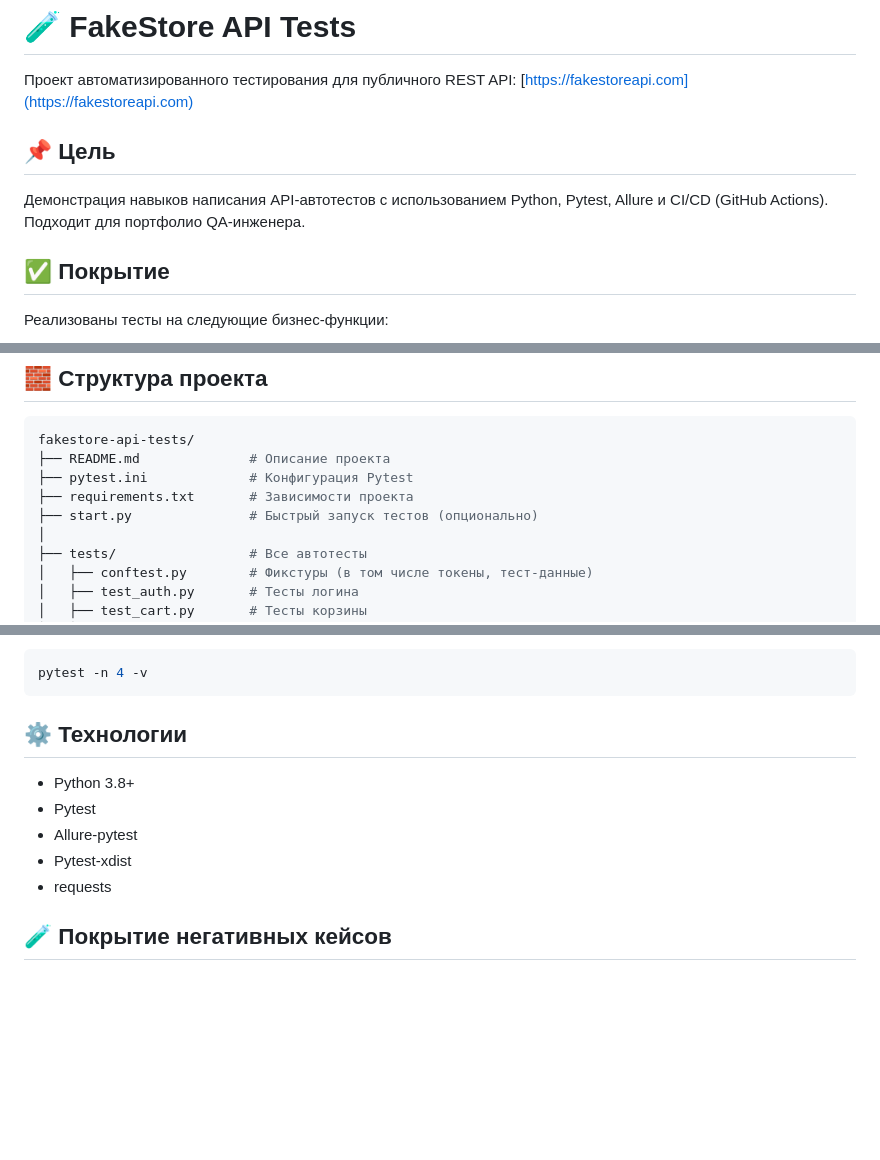
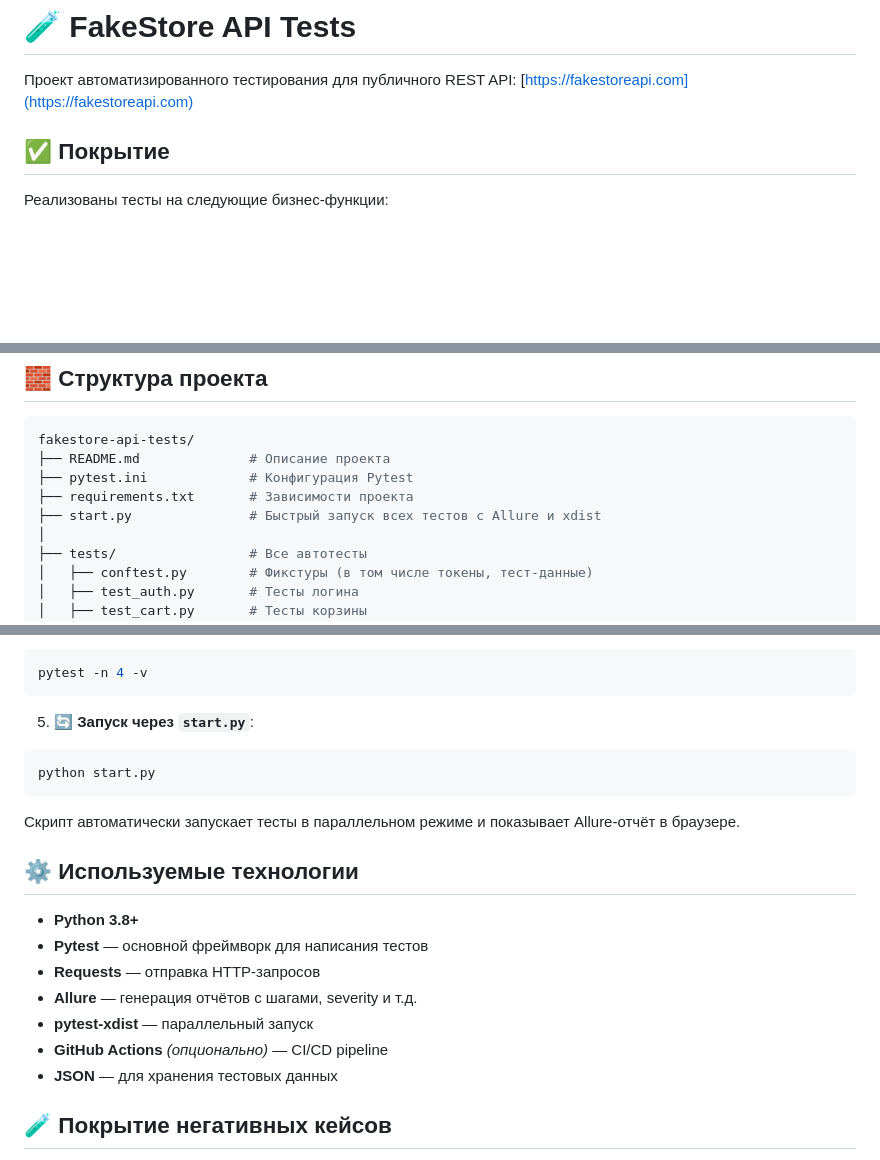
Before and after one commit to IgorGeraskin22/fakestore-api-tests, a Markdown page: README.md, 3 parts joined by grey strips. Rendered like a GitHub page; blank space fills up the shorter version.

````diff
--- a/README.md
+++ b/README.md
@@ -2,9 +2,6 @@
 
 Проект автоматизированного тестирования для публичного REST API: [https://fakestoreapi.com](https://fakestoreapi.com)
 
-## 📌 Цель
-
-Демонстрация навыков написания API-автотестов с использованием Python, Pytest, Allure и CI/CD (GitHub Actions). Подходит для портфолио QA-инженера.
 
 ## ✅ Покрытие
 
@@ -24,7 +21,7 @@ fakestore-api-tests/
 ├── README.md              # Описание проекта
 ├── pytest.ini             # Конфигурация Pytest
 ├── requirements.txt       # Зависимости проекта
-├── start.py               # Быстрый запуск тестов (опционально)
+├── start.py               # Быстрый запуск всех тестов с Allure и xdist
 │
 ├── tests/                 # Все автотесты
 │   ├── conftest.py        # Фикстуры (в том числе токены, тест-данные)
@@ -68,13 +65,23 @@ allure serve allure-results
 pytest -n 4 -v
 ```
 
-## ⚙️ Технологии
+5. 🔄 **Запуск через `start.py`**:
 
-- Python 3.8+
-- Pytest
-- Allure-pytest
-- Pytest-xdist
-- requests
+```bash
+python start.py
+```
+
+Скрипт автоматически запускает тесты в параллельном режиме и показывает Allure-отчёт в браузере.
+
+## ⚙️ Используемые технологии
+
+- **Python 3.8+**
+- **Pytest** — основной фреймворк для написания тестов
+- **Requests** — отправка HTTP-запросов
+- **Allure** — генерация отчётов с шагами, severity и т.д.
+- **pytest-xdist** — параллельный запуск
+- **GitHub Actions** *(опционально)* — CI/CD pipeline
+- **JSON** — для хранения тестовых данных
 
 ## 🧪 Покрытие негативных кейсов
 
````
